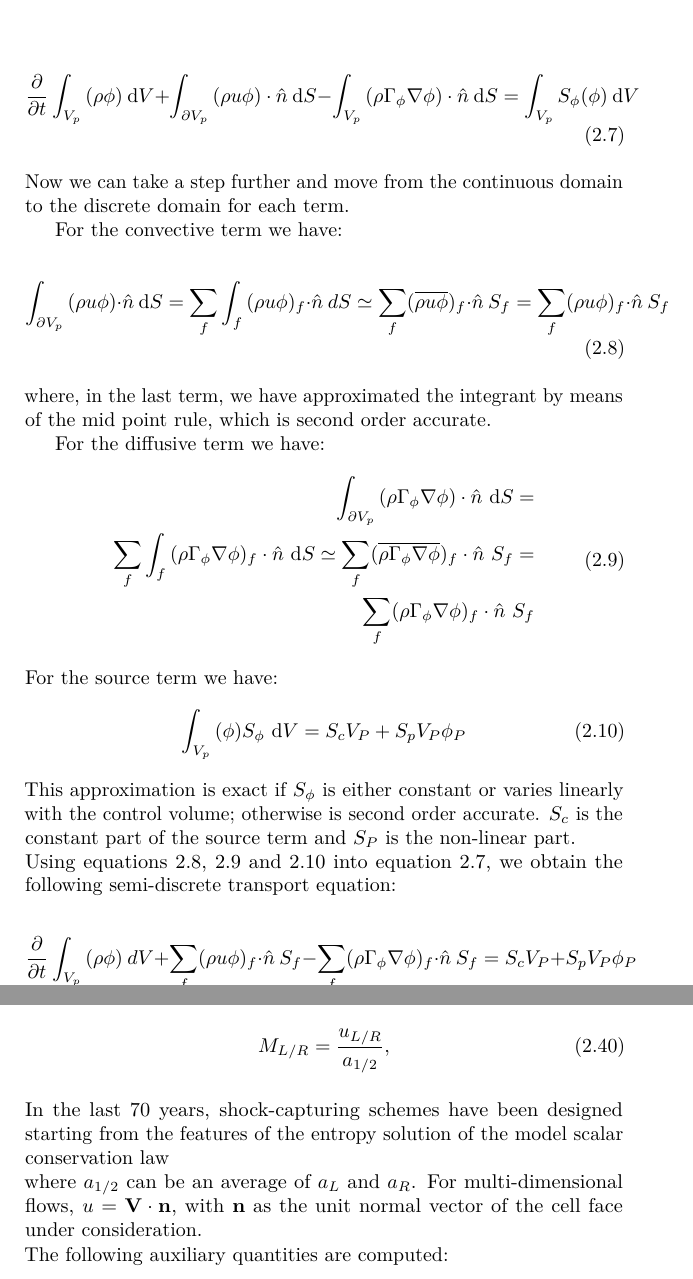
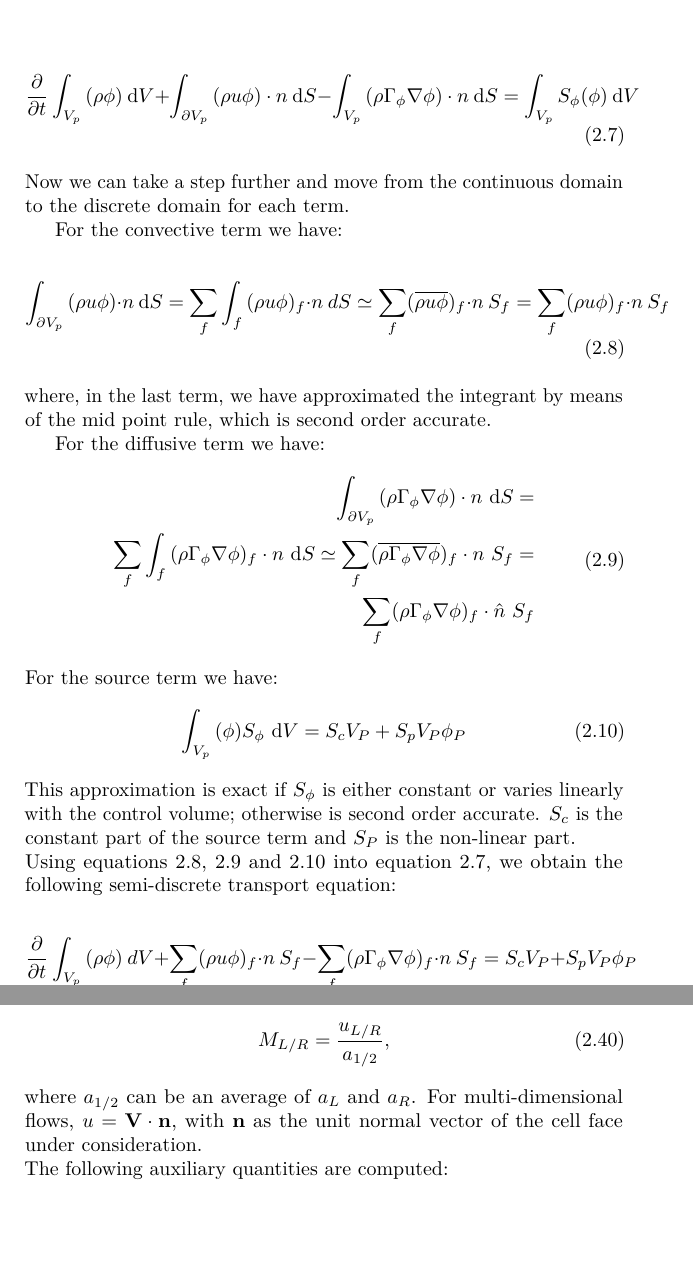
Before and after one commit to fontanadan/Tesi_sapthesis, a LaTeX thesis (THESIS_DF.tex): two parts of pages 24 and 38 of 103, joined at a grey line, cut so that both start at the same text, the shorter picture padded with empty space. Compiled offline with pdfLaTeX.

Commit message:
last update

```diff
--- a/THESIS_DF.tex
+++ b/THESIS_DF.tex
@@ -46,8 +46,7 @@
 	pdfauthor={Daniele Fontana}
 }
 
-\title{Development of high-fidelity simulation  \\
-	   techniques for aircraft and rotor aerodynamics}
+\title{Development of a high-fidelity OpenFOAM solver for aircraft aerodynamics}
 \author{Daniele Fontana}
 \IDnumber{1635256}
 \course{PhD in Aeronautical and Space Engineering}
@@ -252,7 +251,7 @@
 	If we use the Gauss theorem to convert the volume integrals into surface integrals, that is using equation \ref{Gauss theorem} into equation \ref{Transport equation}, we obtain the following equation
 
 	\begin{equation}
-		\dfrac{\partial}{\partial{t}}\int_{V_{p}}{{(\rho \phi)}}\ \mathrm{d}V + \int_{\partial{V_{p}}}{ (\rho u \phi)\cdot \hat{n}}\ \mathrm{d}S - \int_{V_{p}}{(\rho \Gamma_{\phi} \nabla\phi)\cdot \hat{n}}\ \mathrm{d}S = \int_{V_{p}}{S_{\phi}(\phi)}\ \mathrm{d}V
+		\dfrac{\partial}{\partial{t}}\int_{V_{p}}{{(\rho \phi)}}\ \mathrm{d}V + \int_{\partial{V_{p}}}{ (\rho u \phi)\cdot n}\ \mathrm{d}S - \int_{V_{p}}{(\rho \Gamma_{\phi} \nabla\phi)\cdot n}\ \mathrm{d}S = \int_{V_{p}}{S_{\phi}(\phi)}\ \mathrm{d}V
 		\label{Transport equation_2}
 	\end{equation}
 	\\
@@ -270,8 +269,8 @@
 
 	\begin{equation}
 		\begin{aligned}
-			\int_{\partial{V_{p}}}{(\rho \Gamma_{\phi} \nabla \phi)} \cdot \hat{n}\ \mathrm{d}S = \\
-			\sum_{f}\int_{f}{(\rho \Gamma_{\phi} \nabla \phi)_{f}} \cdot \hat{n}\ \mathrm{d}S \simeq \sum_{f} (\overline{\rho \Gamma_{\phi} \nabla \phi})_{f} \cdot \hat{n} \ S_{f} =\\
+			\int_{\partial{V_{p}}}{(\rho \Gamma_{\phi} \nabla \phi)} \cdot n\ \mathrm{d}S = \\
+			\sum_{f}\int_{f}{(\rho \Gamma_{\phi} \nabla \phi)_{f}} \cdot n\ \mathrm{d}S \simeq \sum_{f} (\overline{\rho \Gamma_{\phi} \nabla \phi})_{f} \cdot n \ S_{f} =\\
 			\sum_{f} (\rho \Gamma_{\phi} \nabla \phi)_{f} \cdot \hat{n} \ S_{f}
 		\label{diffusive discrete}
 	\end{aligned}
@@ -289,7 +288,7 @@
 	Using equations \ref{convective discrete}, \ref{diffusive discrete} and \ref{source discrete} into equation \ref{Transport equation_2}, we obtain the following  semi-discrete transport equation:
 
 	\begin{equation}
-		\dfrac{\partial}{\partial{t}}\int_{V_{p}}{{(\rho \phi)}}\ dV + \sum_{f} (\rho u \phi)_{f} \cdot \hat{n} \ S_{f} - \sum_{f} (\rho \Gamma_{\phi} \nabla \phi)_{f} \cdot \hat{n} \ S_{f} = S_{c}V_{P} + S_{p}V_{P}\phi_{P}
+		\dfrac{\partial}{\partial{t}}\int_{V_{p}}{{(\rho \phi)}}\ dV + \sum_{f} (\rho u \phi)_{f} \cdot n \ S_{f} - \sum_{f} (\rho \Gamma_{\phi} \nabla \phi)_{f} \cdot n \ S_{f} = S_{c}V_{P} + S_{p}V_{P}\phi_{P}
 		\label{Discrete transport equation_2}
 	\end{equation}
 	\\
@@ -632,8 +631,6 @@
 	\begin{equation}
 		M_{L/R} = \dfrac{u_{L/R}}{a_{1/2}},
 	\end{equation}
-	\\
-	In the last 70 years, shock-capturing schemes have been designed starting from the features of the entropy solution of the model scalar conservation law
 	\\
 	where $a_{1/2}$ can be an average of $a_L$ and $a_R$. For multi-dimensional flows, $u = \mathbf{V} \cdot \mathbf{n}$, with $\mathbf{n}$ as the unit normal vector of the cell face under consideration.
 
```
Also changed, not shown: THESIS_DF.tex (12 more changed lines), 5 other files.
